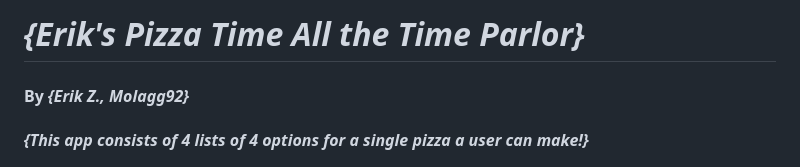
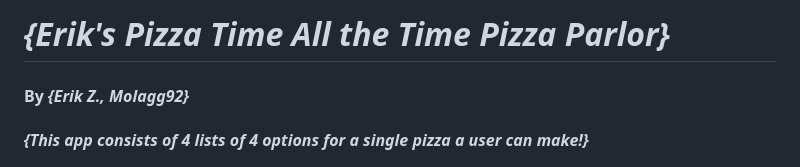
Before and after one commit to Molagg92/Pizza-Time-, a Markdown page: README.md, the part around the change. Rendered like a GitHub page.

```diff
--- a/README.md
+++ b/README.md
@@ -1,4 +1,4 @@
-# _{Erik's Pizza Time All the Time Parlor}_
+# _{Erik's Pizza Time All the Time Pizza Parlor}_
 
 #### By _**{Erik Z., Molagg92}**_
 
```
